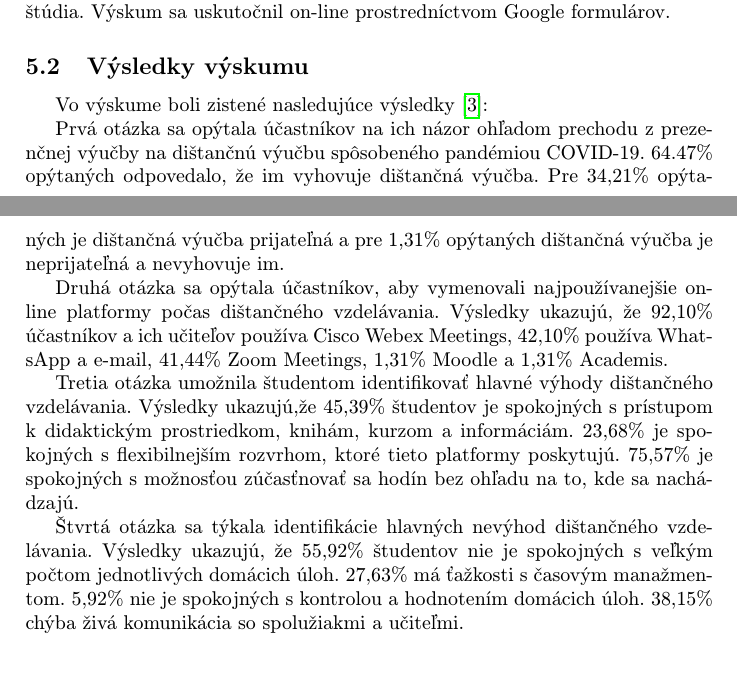
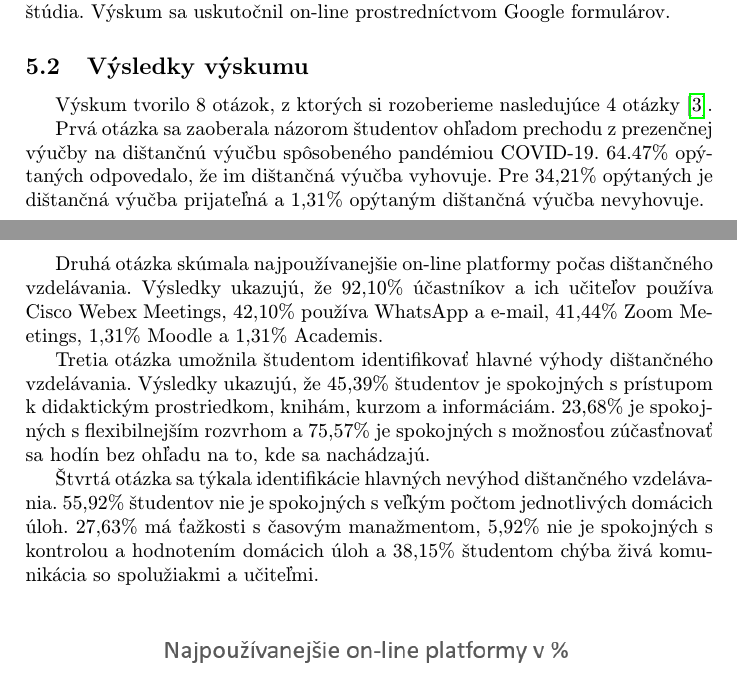
Before and after one commit to WhenGrill/MIP_ZS_2020, a LaTeX paper (clanok.tex): two parts of pages 5 and 6 of 7, joined at a grey line, cut so that both start at the same text. Compiled offline with pdfLaTeX.

Commit message:
Upravene vysledky vyskumu

```diff
--- a/clanok.tex
+++ b/clanok.tex
@@ -179,20 +179,20 @@ Výskumu sa zúčastnili ženy vo veku od 18 do 52 rokov zo všetkých stupňov
 Výskum sa uskutočnil on-line prostredníctvom Google formulárov.
 
 \subsection{Výsledky výskumu}
-Vo výskume boli zistené nasledujúce výsledky\cite{covid19}:
+Výskum tvorilo 8 otázok, z ktorých si rozoberieme nasledujúce 4 otázky \cite{covid19}.
 
-Prvá otázka sa opýtala účastníkov na ich názor ohľadom prechodu z prezenčnej výučby na dištančnú výučbu spôsobeného pandémiou COVID-19.
-64.47\% opýtaných odpovedalo, že im vyhovuje dištančná výučba. Pre 34,21\% opýtaných je dištančná výučba prijateľná a pre 1,31\% opýtaných dištančná výučba je neprijateľná a nevyhovuje im.
+Prvá otázka sa zaoberala názorom študentov ohľadom prechodu z prezenčnej výučby na dištančnú výučbu spôsobeného pandémiou COVID-19.
+64.47\% opýtaných odpovedalo, že im dištančná výučba vyhovuje. Pre 34,21\% opýtaných je dištančná výučba prijateľná a 1,31\% opýtaným dištančná výučba nevyhovuje.
 
-Druhá otázka sa opýtala účastníkov, aby vymenovali najpoužívanejšie on-line platformy počas dištančného vzdelávania.
+Druhá otázka skúmala najpoužívanejšie on-line platformy počas dištančného vzdelávania.
 Výsledky ukazujú, že 92,10\% účastníkov a ich učiteľov používa Cisco Webex Meetings, 42,10\% používa WhatsApp a e-mail, 41,44\% Zoom Meetings, 1,31\% Moodle a 1,31\% Academis.
 
 Tretia otázka umožnila študentom identifikovať hlavné výhody dištančného vzdelávania.
-Výsledky ukazujú,že 45,39\% študentov je spokojných s prístupom k didaktickým prostriedkom, knihám, kurzom a informáciám. 23,68\% je spokojných s flexibilnejším rozvrhom,
-ktoré tieto platformy poskytujú. 75,57\% je spokojných s možnosťou zúčasťnovať sa hodín bez ohľadu na to, kde sa nachádzajú.
+Výsledky ukazujú, že 45,39\% študentov je spokojných s prístupom k didaktickým prostriedkom, knihám, kurzom a informáciám. 23,68\% je spokojných s flexibilnejším rozvrhom
+a 75,57\% je spokojných s možnosťou zúčasťnovať sa hodín bez ohľadu na to, kde sa nachádzajú.
 
-Štvrtá otázka sa týkala identifikácie hlavných nevýhod dištančného vzdelávania. Výsledky ukazujú, že 55,92\% študentov nie je spokojných s veľkým počtom jednotlivých domácich úloh.
-27,63\% má ťažkosti s časovým manažmentom. 5,92\% nie je spokojných s kontrolou a hodnotením domácich úloh. 38,15\% chýba živá komunikácia so spolužiakmi a učiteľmi.
+Štvrtá otázka sa týkala identifikácie hlavných nevýhod dištančného vzdelávania. 55,92\% študentov nie je spokojných s veľkým počtom jednotlivých domácich úloh.
+27,63\% má ťažkosti s časovým manažmentom, 5,92\% nie je spokojných s kontrolou a hodnotením domácich úloh a 38,15\% študentom chýba živá komunikácia so spolužiakmi a učiteľmi.
 
 \begin{figure}[h]
 	\centering
```
Also changed, not shown: clanok.pdf.
